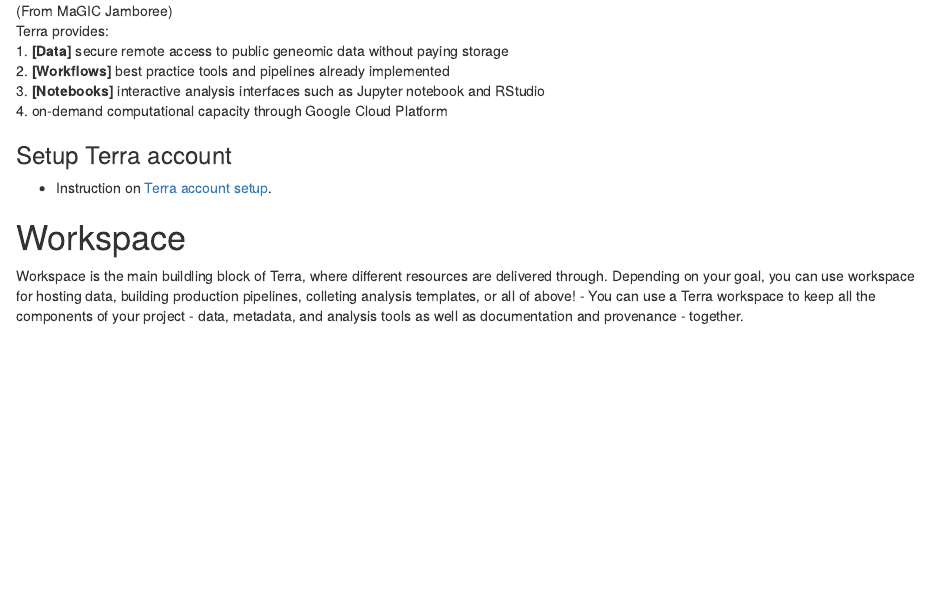
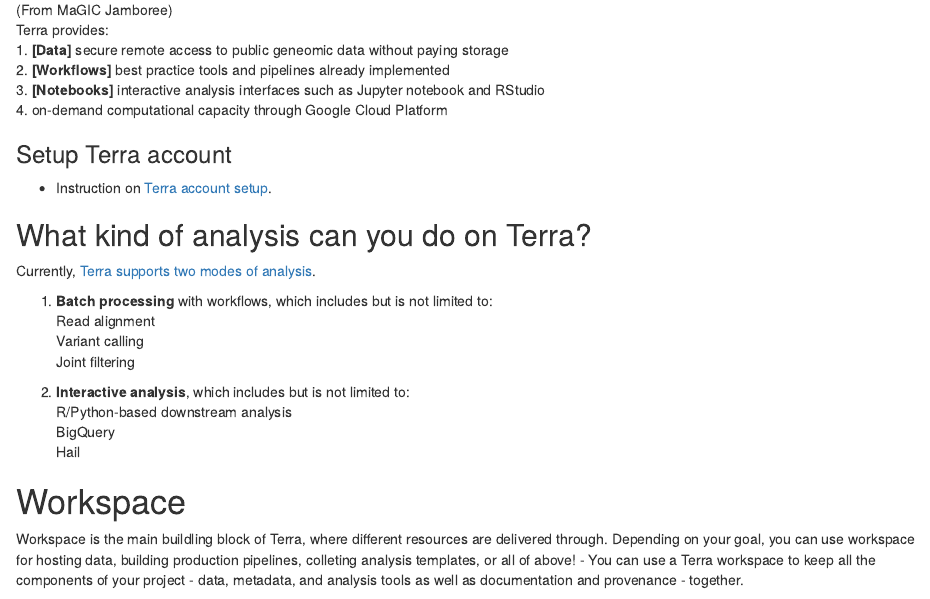
Before and after one commit to waldronlab/AnVILWorkshop, an R Markdown document (vignettes/overview.Rmd): the page in a window 1100 px wide, from 1050 px down. Rendered offline with R 4.5, knitr and Pandoc, with nearby package versions.

Commit message:
format update

```diff
--- a/vignettes/overview.Rmd
+++ b/vignettes/overview.Rmd
@@ -47,6 +47,18 @@
 ### Setup Terra account
 * Instruction on [Terra account setup](https://support.terra.bio/hc/en-us/articles/360034677651-Account-setup-and-exploring-Terra).
 
+## What kind of analysis can you do on Terra?
+Currently, [Terra supports two modes of analysis](https://support.terra.bio/hc/en-us/articles/360022714931-What-kind-of-analysis-can-you-do-on-Terra-).
+
+1. **Batch processing** with workflows, which includes but is not limited to:
+Read alignment
+Variant calling
+Joint filtering
+
+2. **Interactive analysis**, which includes but is not limited to:
+R/Python-based downstream analysis
+BigQuery
+Hail
 
 
 # Workspace
```
Also changed, not shown: vignettes/AnVIL_package.Rmd (+0 -3 lines), vignettes/overview.Rmd (2 more changed lines).
